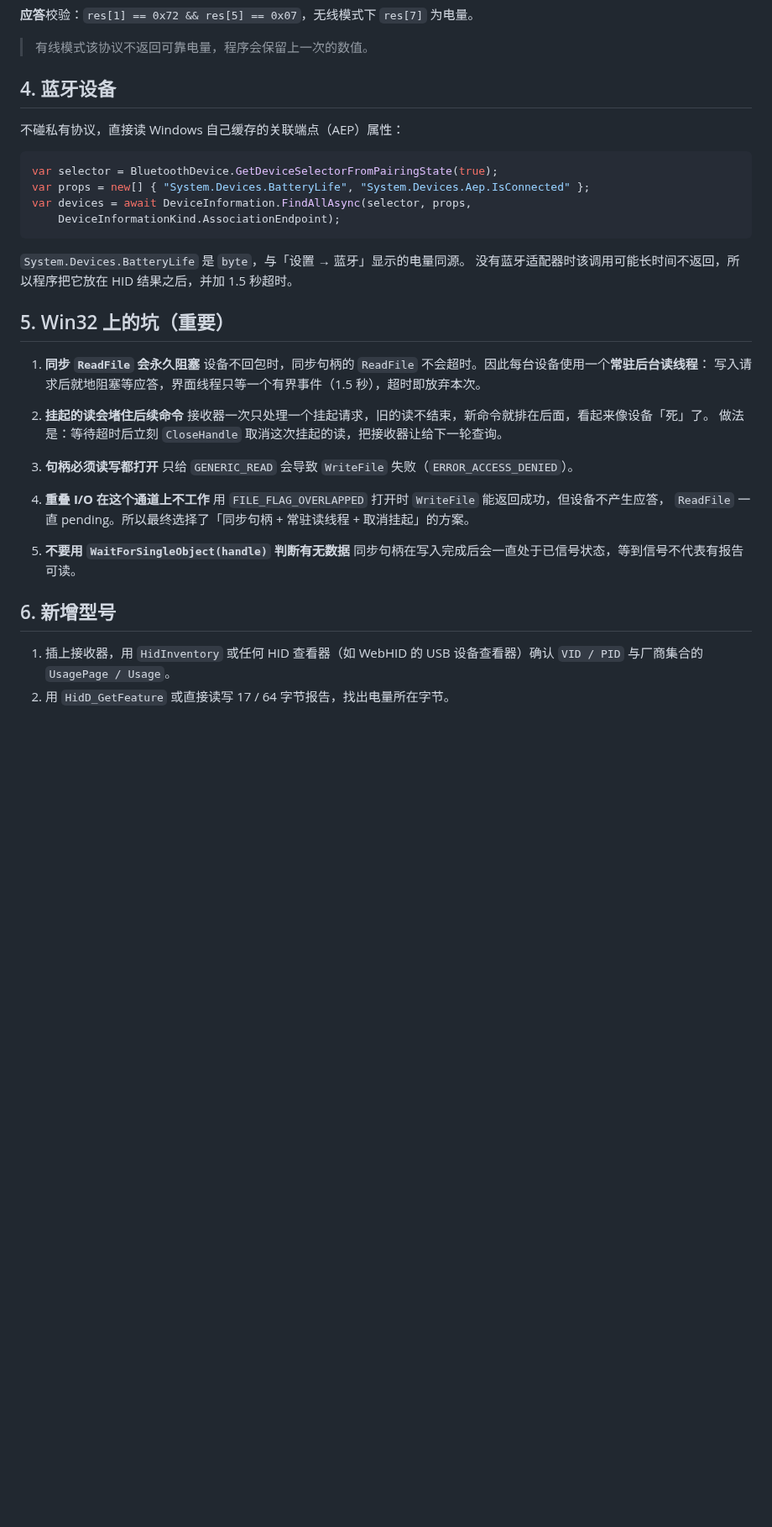
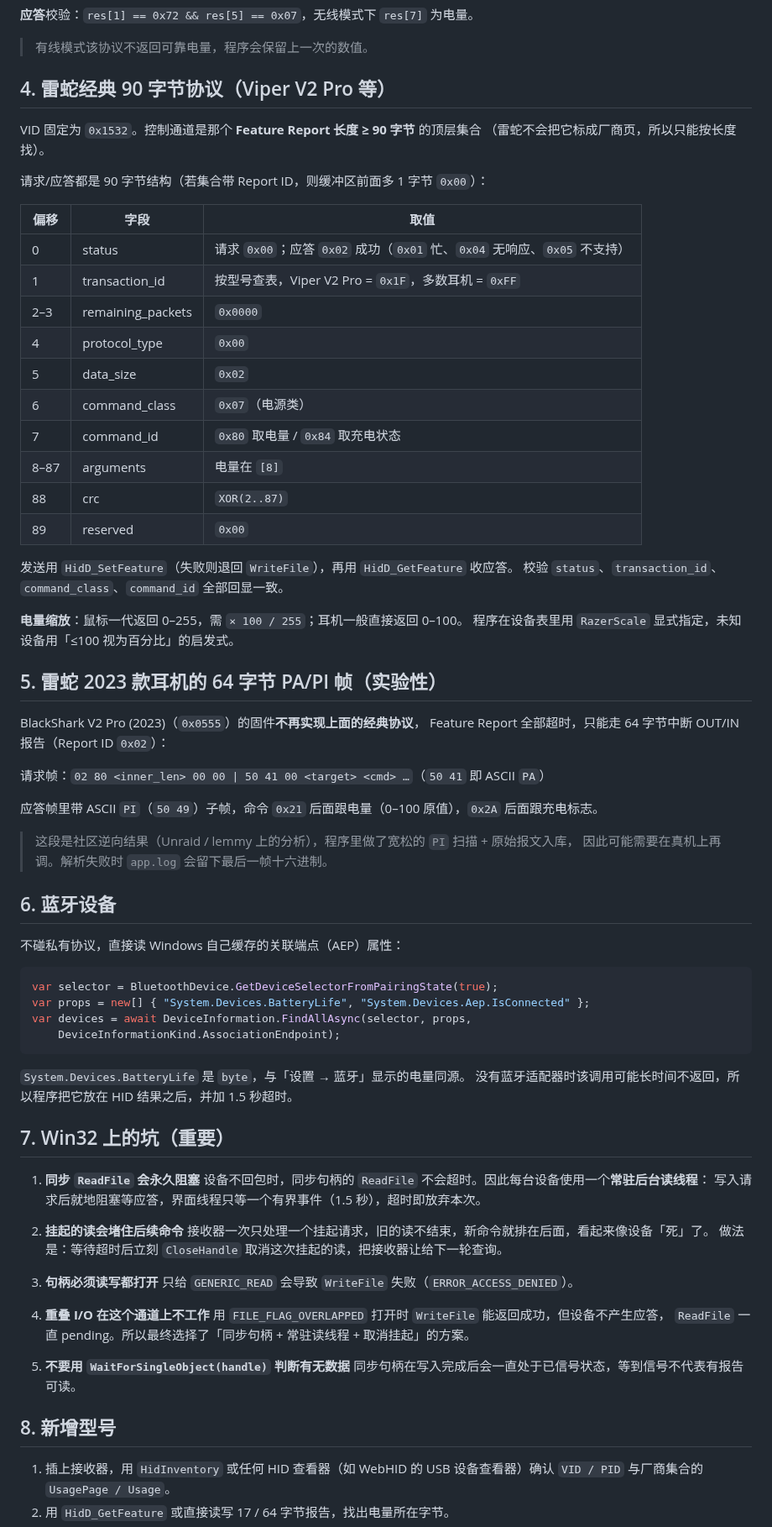
Before and after one commit to lingdiaoluo/power-island, a Markdown page: docs/PROTOCOL.md, the part around the change. Shown at 84% size. Rendered like a GitHub page; blank space fills up the shorter version.

```diff
--- a/docs/PROTOCOL.md
+++ b/docs/PROTOCOL.md
@@ -73,7 +73,45 @@
 
 > 有线模式该协议不返回可靠电量，程序会保留上一次的数值。
 
-## 4. 蓝牙设备
+## 4. 雷蛇经典 90 字节协议（Viper V2 Pro 等）
+
+VID 固定为 `0x1532`。控制通道是那个 **Feature Report 长度 ≥ 90 字节** 的顶层集合
+（雷蛇不会把它标成厂商页，所以只能按长度找）。
+
+请求/应答都是 90 字节结构（若集合带 Report ID，则缓冲区前面多 1 字节 `0x00`）：
+
+| 偏移 | 字段 | 取值 |
+| --- | --- | --- |
+| 0 | status | 请求 `0x00`；应答 `0x02` 成功（`0x01` 忙、`0x04` 无响应、`0x05` 不支持） |
+| 1 | transaction_id | 按型号查表，Viper V2 Pro = `0x1F`，多数耳机 = `0xFF` |
+| 2–3 | remaining_packets | `0x0000` |
+| 4 | protocol_type | `0x00` |
+| 5 | data_size | `0x02` |
+| 6 | command_class | `0x07`（电源类） |
+| 7 | command_id | `0x80` 取电量 / `0x84` 取充电状态 |
+| 8–87 | arguments | 电量在 `[8]` |
+| 88 | crc | `XOR(2..87)` |
+| 89 | reserved | `0x00` |
+
+发送用 `HidD_SetFeature`（失败则退回 `WriteFile`），再用 `HidD_GetFeature` 收应答。
+校验 `status`、`transaction_id`、`command_class`、`command_id` 全部回显一致。
+
+**电量缩放**：鼠标一代返回 0–255，需 `× 100 / 255`；耳机一般直接返回 0–100。
+程序在设备表里用 `RazerScale` 显式指定，未知设备用「≤100 视为百分比」的启发式。
+
+## 5. 雷蛇 2023 款耳机的 64 字节 PA/PI 帧（实验性）
+
+BlackShark V2 Pro (2023)（`0x0555`）的固件**不再实现上面的经典协议**，
+Feature Report 全部超时，只能走 64 字节中断 OUT/IN 报告（Report ID `0x02`）：
+
+请求帧：`02 80 <inner_len> 00 00 | 50 41 00 <target> <cmd> …`（`50 41` 即 ASCII `PA`）
+
+应答帧里带 ASCII `PI`（`50 49`）子帧，命令 `0x21` 后面跟电量（0–100 原值），`0x2A` 后面跟充电标志。
+
+> 这段是社区逆向结果（Unraid / lemmy 上的分析），程序里做了宽松的 `PI` 扫描 + 原始报文入库，
+> 因此可能需要在真机上再调。解析失败时 `app.log` 会留下最后一帧十六进制。
+
+## 6. 蓝牙设备
 
 不碰私有协议，直接读 Windows 自己缓存的关联端点（AEP）属性：
 
@@ -87,7 +125,7 @@ var devices = await DeviceInformation.FindAllAsync(selector, props,
 `System.Devices.BatteryLife` 是 `byte`，与「设置 → 蓝牙」显示的电量同源。
 没有蓝牙适配器时该调用可能长时间不返回，所以程序把它放在 HID 结果之后，并加 1.5 秒超时。
 
-## 5. Win32 上的坑（重要）
+## 7. Win32 上的坑（重要）
 
 1. **同步 `ReadFile` 会永久阻塞**
    设备不回包时，同步句柄的 `ReadFile` 不会超时。因此每台设备使用一个**常驻后台读线程**：
@@ -107,7 +145,7 @@ var devices = await DeviceInformation.FindAllAsync(selector, props,
 5. **不要用 `WaitForSingleObject(handle)` 判断有无数据**
    同步句柄在写入完成后会一直处于已信号状态，等到信号不代表有报告可读。
 
-## 6. 新增型号
+## 8. 新增型号
 
 1. 插上接收器，用 `HidInventory` 或任何 HID 查看器（如 WebHID 的 USB 设备查看器）确认
    `VID / PID` 与厂商集合的 `UsagePage / Usage`。
```
Also changed, not shown: README.md (+23 -10 lines), PowerIsland/Assets/device-razer-headset.png (added), PowerIsland/Assets/device-razer-viper.png (added), 14 other files.
